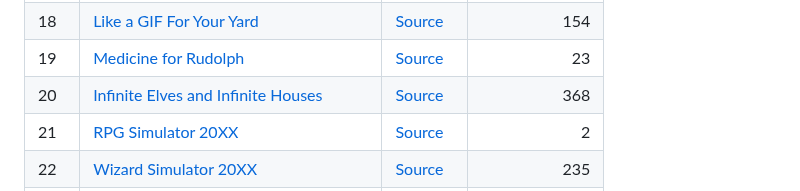
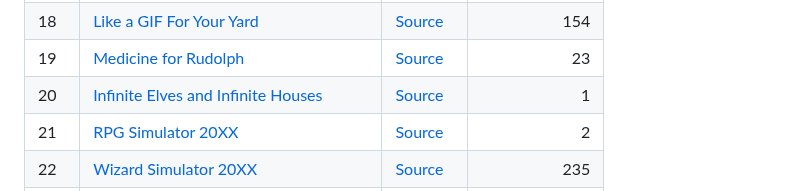
Before and after one commit to maneatingape/advent-of-code-rust, a Markdown page: README.md, the part around the change. Drawn GitHub-style.

Commit message:
Update benchmark

```diff
--- a/README.md
+++ b/README.md
@@ -405,7 +405,7 @@ Performance is reasonable even on older hardware, for example a 2011 MacBook Pro
 | 17 | [No Such Thing as Too Much](https://adventofcode.com/2015/day/17) | [Source](src/year2015/day17.rs) | 4 |
 | 18 | [Like a GIF For Your Yard](https://adventofcode.com/2015/day/18) | [Source](src/year2015/day18.rs) | 154 |
 | 19 | [Medicine for Rudolph](https://adventofcode.com/2015/day/19) | [Source](src/year2015/day19.rs) | 23 |
-| 20 | [Infinite Elves and Infinite Houses](https://adventofcode.com/2015/day/20) | [Source](src/year2015/day20.rs) | 368 |
+| 20 | [Infinite Elves and Infinite Houses](https://adventofcode.com/2015/day/20) | [Source](src/year2015/day20.rs) | 1 |
 | 21 | [RPG Simulator 20XX](https://adventofcode.com/2015/day/21) | [Source](src/year2015/day21.rs) | 2 |
 | 22 | [Wizard Simulator 20XX](https://adventofcode.com/2015/day/22) | [Source](src/year2015/day22.rs) | 235 |
 | 23 | [Opening the Turing Lock](https://adventofcode.com/2015/day/23) | [Source](src/year2015/day23.rs) | 6 |
```
